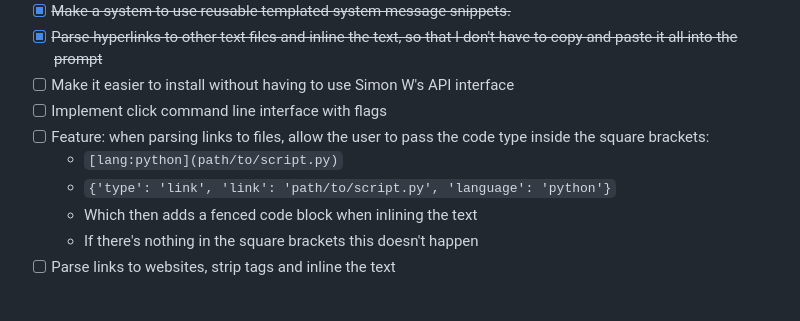
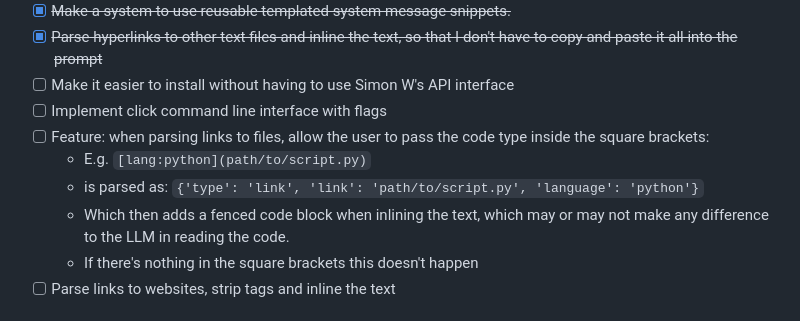
Before and after one commit to matweldon/markdown_llm, a Markdown page: README.md, the part around the change. GitHub-like rendering.

```diff
--- a/README.md
+++ b/README.md
@@ -216,9 +216,9 @@ For example, I have added a list of my python preferences to the DEFAULT_CONFIG
 - [ ] Make it easier to install without having to use Simon W's API interface
 - [ ] Implement click command line interface with flags
 - [ ] Feature: when parsing links to files, allow the user to pass the code type inside the square brackets:
-  - `[lang:python](path/to/script.py)`
-  - `{'type': 'link', 'link': 'path/to/script.py', 'language': 'python'}`
-  - Which then adds a fenced code block when inlining the text
+  - E.g. `[lang:python](path/to/script.py)`
+  - is parsed as: `{'type': 'link', 'link': 'path/to/script.py', 'language': 'python'}`
+  - Which then adds a fenced code block when inlining the text, which may or may not make any difference to the LLM in reading the code.
   - If there's nothing in the square brackets this doesn't happen
 - [ ] Parse links to websites, strip tags and inline the text
 
```
